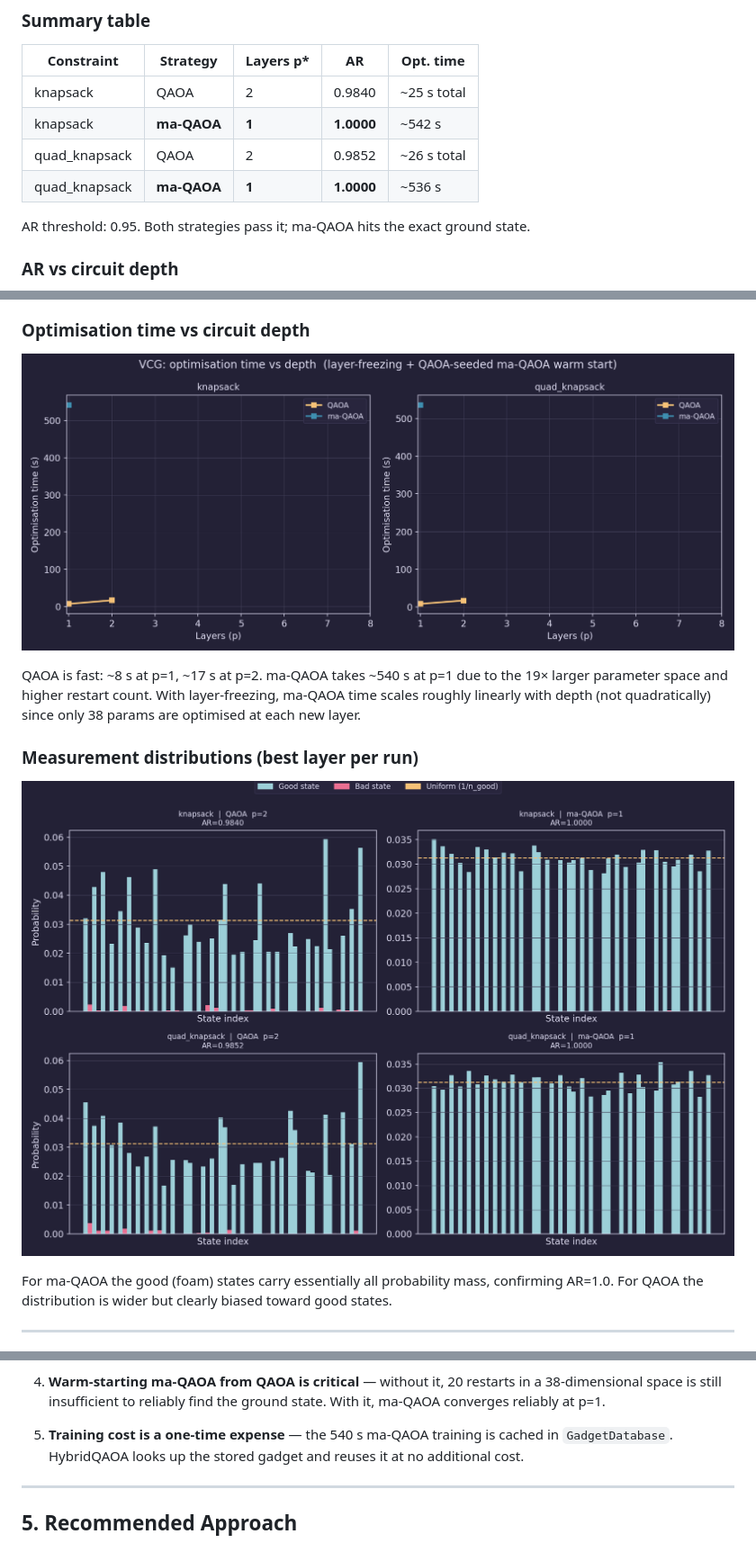
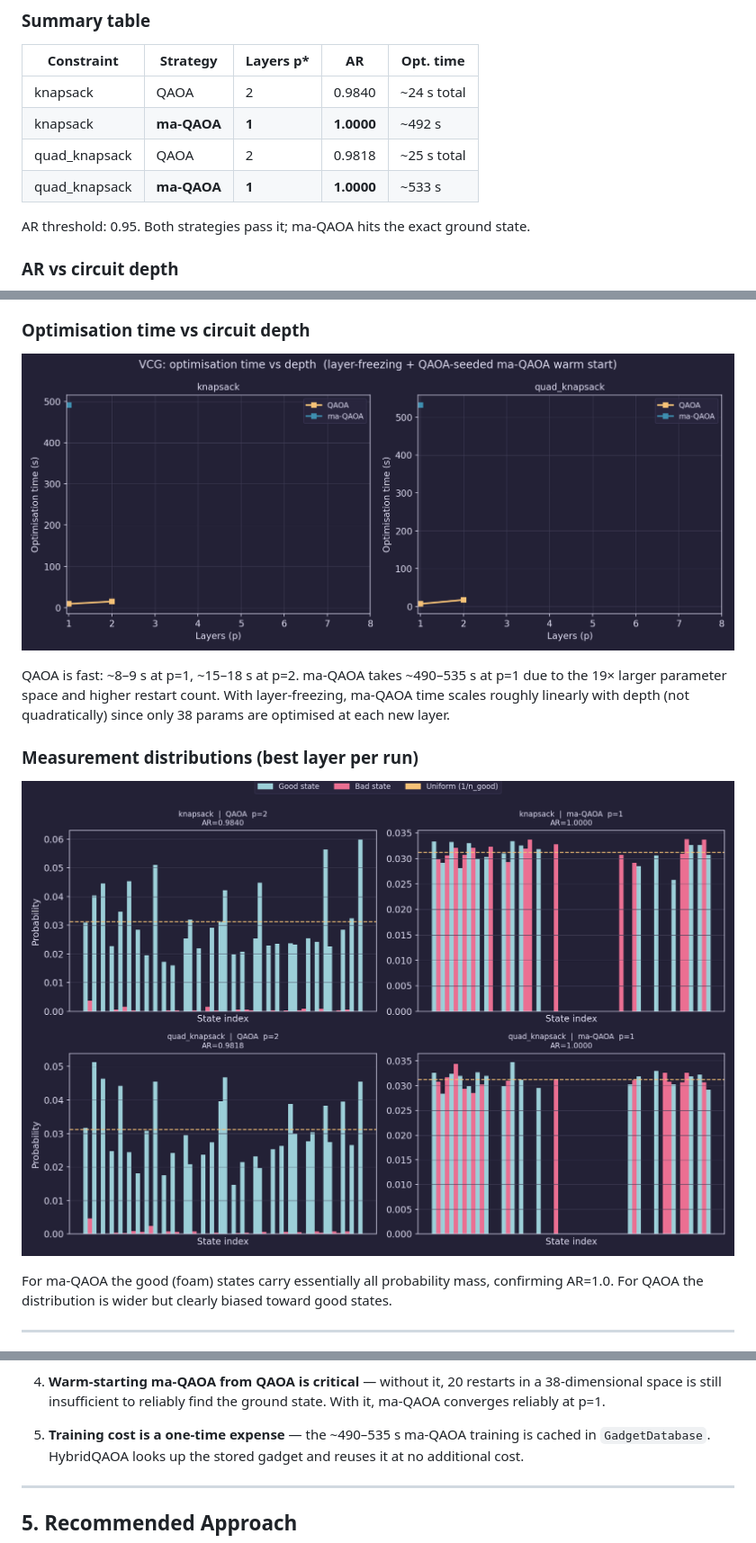
Before and after one commit to Vilcius/constraint_gadgets, a Markdown page: examples/vcg_results.md, 3 parts joined by grey strips. Shown at 90% size. Drawn GitHub-style; pictures changed too: examples/figures/vcg_layer_sweep_distributions.png, examples/figures/vcg_layer_sweep_time.png.

Commit message:
Rerun VCG layer sweep; fix group_coeffs type error in resource estimation
- Fix _pauli_decompose_diagonal: pass np.array(pauli_coeffs) to
  qml.Hamiltonian so grouped coefficients are numpy arrays, not Python
  lists (which caused a TypeError in qml.resource.estimate_shots)
- Fix estimate_hamiltonian_resources: defensively convert group_coeffs
  entries to np.array before passing to estimate_shots/estimate_error
- Rerun test_vcg_layers.py with WHT-based Hamiltonian; update timing
  numbers in vcg_results.md (ma-QAOA: ~490-535 s, QAOA: ~24-25 s total)

Co-Authored-By: Claude Sonnet 4.6 <noreply@anthropic.com>

```diff
--- a/examples/vcg_results.md
+++ b/examples/vcg_results.md
@@ -146,10 +146,10 @@ the fully generalised optimum.
 
 | Constraint | Strategy | Layers p* | AR | Opt. time |
 |---|---|---|---|---|
-| knapsack | QAOA | 2 | 0.9840 | ~25 s total |
-| knapsack | **ma-QAOA** | **1** | **1.0000** | ~542 s |
-| quad_knapsack | QAOA | 2 | 0.9852 | ~26 s total |
-| quad_knapsack | **ma-QAOA** | **1** | **1.0000** | ~536 s |
+| knapsack | QAOA | 2 | 0.9840 | ~24 s total |
+| knapsack | **ma-QAOA** | **1** | **1.0000** | ~492 s |
+| quad_knapsack | QAOA | 2 | 0.9818 | ~25 s total |
+| quad_knapsack | **ma-QAOA** | **1** | **1.0000** | ~533 s |
 
 AR threshold: 0.95.  Both strategies pass it; ma-QAOA hits the exact ground
 state.
@@ -166,10 +166,10 @@ is real: the shared-angle constraint limits expressibility regardless of depth.
 
 ![Time vs layers](figures/vcg_layer_sweep_time.png)
 
-QAOA is fast: ~8 s at p=1, ~17 s at p=2.  ma-QAOA takes ~540 s at p=1 due to
-the 19× larger parameter space and higher restart count.  With layer-freezing,
-ma-QAOA time scales roughly linearly with depth (not quadratically) since only
-38 params are optimised at each new layer.
+QAOA is fast: ~8–9 s at p=1, ~15–18 s at p=2.  ma-QAOA takes ~490–535 s at
+p=1 due to the 19× larger parameter space and higher restart count.  With
+layer-freezing, ma-QAOA time scales roughly linearly with depth (not
+quadratically) since only 38 params are optimised at each new layer.
 
 ### Measurement distributions (best layer per run)
 
@@ -200,7 +200,7 @@ toward good states.
    in a 38-dimensional space is still insufficient to reliably find the ground
    state.  With it, ma-QAOA converges reliably at p=1.
 
-5. **Training cost is a one-time expense** — the 540 s ma-QAOA training is
+5. **Training cost is a one-time expense** — the ~490–535 s ma-QAOA training is
    cached in `GadgetDatabase`.  HybridQAOA looks up the stored gadget and
    reuses it at no additional cost.
 
```
Also changed, not shown: examples/figures/vcg_layer_sweep_ar.png, 3 other files.
